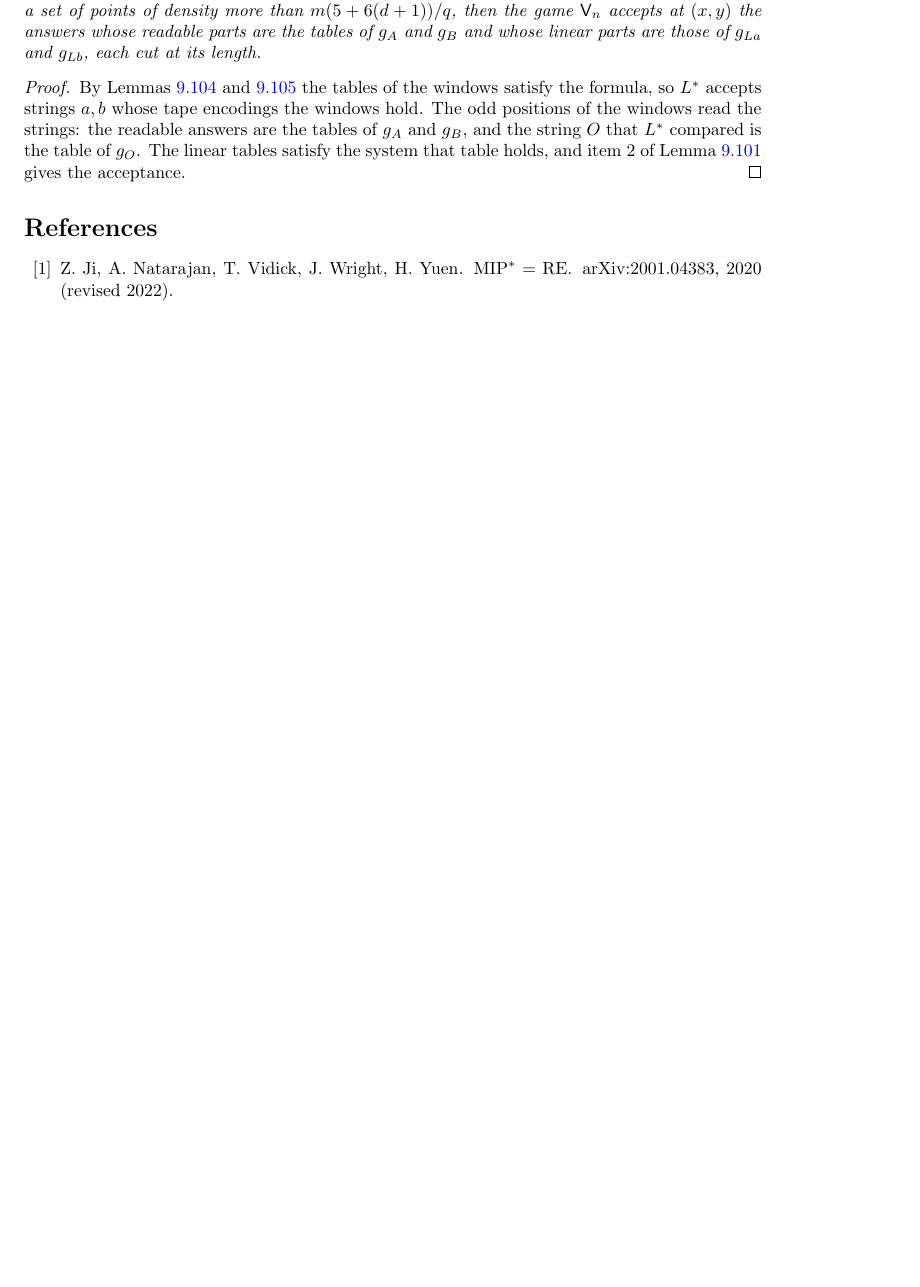
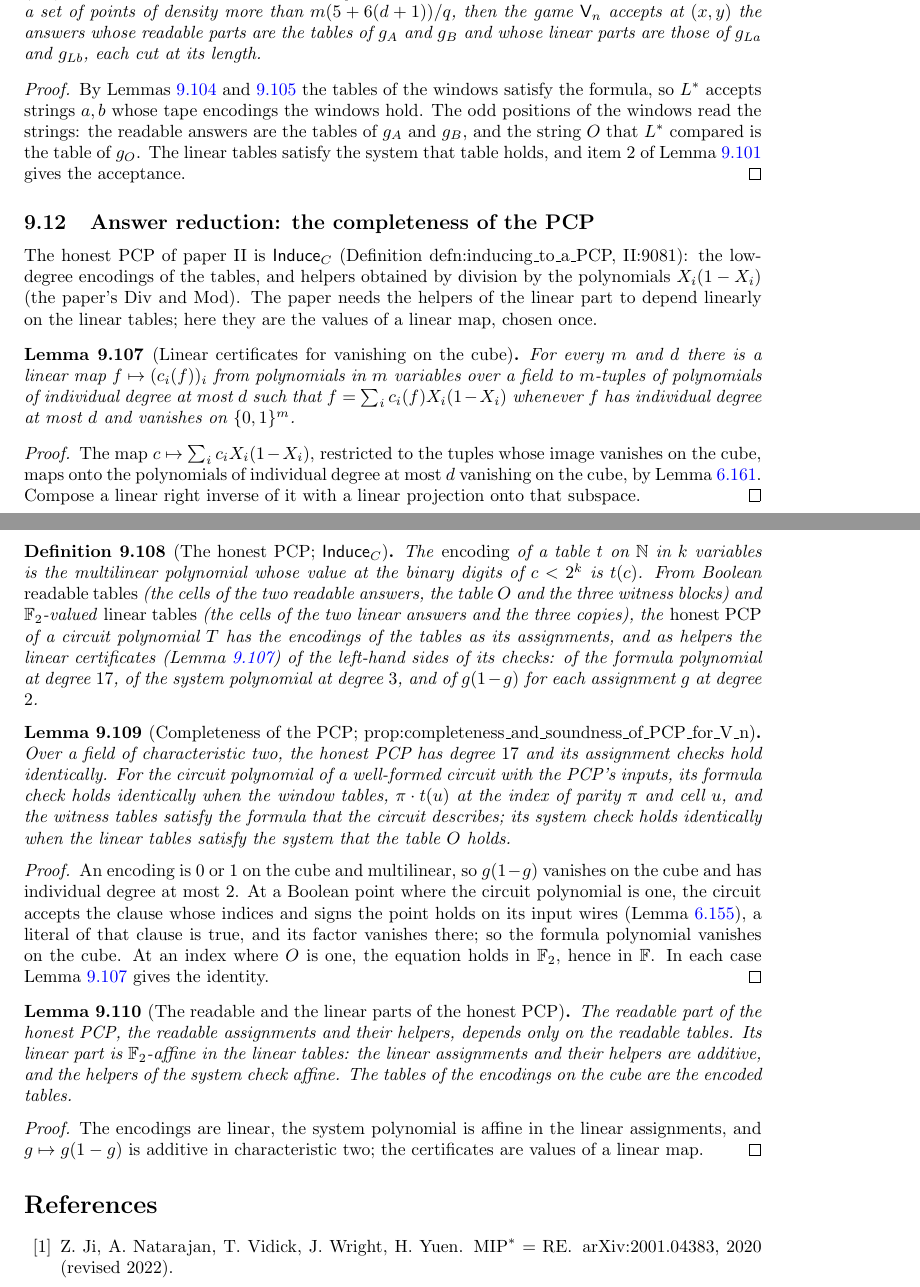
Before and after one commit to vidick/MIPRE-formalization, a LaTeX document (blueprint/src/print.tex, which reads blueprint/src/content/09_tailored.tex): part of page 279 of 281 before the commit and two parts of pages 279 and 280 of 282 after it, the two joined at a grey line, cut so that both start at the same text, the shorter picture padded with empty space. Compiled offline with pdfLaTeX.

Commit message:
AL Phase 4b₂: the completeness of the PCP — Induce_C (#310)
The completeness half of prop:completeness_and_soundness_of_PCP_for_V_n: linear certificates for vanishing on the cube (Foundations/LowDegree/ZeroCertificate.lean) and Induce_C with its completeness, degree, and readable/linear structure (Tailored/AnsRed/PcpComplete.lean); blueprint lem:ar-linear-certificates, def:ar-induce, lem:ar-pcp-complete, lem:ar-pcp-parts.

Refs #282

Co-Authored-By: Claude Opus 5.5 <noreply@anthropic.com>
Claude-Session: https://claude.ai/code/session_01SeoErCERTUuQy6M4tX9DQM

```diff
--- a/blueprint/src/content/09_tailored.tex
+++ b/blueprint/src/content/09_tailored.tex
@@ -2678,3 +2678,93 @@ $g_B$, and the string $O$ that $L^*$ compared is the table of $g_O$. The linear
 system that table holds, and item~2 of Lemma~\ref{lem:ar-indicator-properties} gives the
 acceptance.
 \end{proof}
+
+\subsection{Answer reduction: the completeness of the PCP}
+
+The honest PCP of paper~II is $\mathsf{Induce}_C$ (Definition~defn:inducing\_to\_a\_PCP,
+II:9081): the low-degree encodings of the tables, and helpers obtained by division by the
+polynomials $X_i(1 - X_i)$ (the paper's $\mathrm{Div}$ and $\mathrm{Mod}$). The paper needs the
+helpers of the linear part to depend linearly on the linear tables; here they are the values of
+a linear map, chosen once.
+
+\begin{lemma}[Linear certificates for vanishing on the cube]
+\label{lem:ar-linear-certificates}
+\uses{lem:pcp-zero-basis}
+\lean{MIPRE.LowDegree.cubeVanishing, MIPRE.LowDegree.mem_cubeVanishing, MIPRE.LowDegree.cert,
+  MIPRE.LowDegree.degreeOf_cert_le, MIPRE.LowDegree.cert_sum}
+\leanok
+For every $m$ and $d$ there is a linear map $f \mapsto (c_i(f))_i$ from polynomials in $m$
+variables over a field to $m$-tuples of polynomials of individual degree at most $d$ such that
+$f = \sum_i c_i(f) X_i (1 - X_i)$ whenever $f$ has individual degree at most $d$ and vanishes on
+$\{0, 1\}^m$.
+\end{lemma}
+
+\begin{proof}
+\leanok
+The map $c \mapsto \sum_i c_i X_i (1 - X_i)$, restricted to the tuples whose image vanishes on the
+cube, maps onto the polynomials of individual degree at most $d$ vanishing on the cube, by
+Lemma~\ref{lem:pcp-zero-basis}. Compose a linear right inverse of it with a linear projection onto
+that subspace.
+\end{proof}
+
+\begin{definition}[The honest PCP; $\mathsf{Induce}_C$]
+\label{def:ar-induce}
+\uses{def:ar-pcp, lem:ar-linear-certificates}
+\lean{MIPRE.Tailored.AnsRed.encTbl, MIPRE.Tailored.AnsRed.RTables, MIPRE.Tailored.AnsRed.LTables,
+  MIPRE.Tailored.AnsRed.induce}
+\leanok
+The \emph{encoding} of a table $t$ on $\N$ in $k$ variables is the multilinear polynomial whose
+value at the binary digits of $c < 2^k$ is $t(c)$. From Boolean \emph{readable tables} (the cells
+of the two readable answers, the table $O$ and the three witness blocks) and $\F_2$-valued
+\emph{linear tables} (the cells of the two linear answers and the three copies), the \emph{honest
+PCP} of a circuit polynomial $T$ has the encodings of the tables as its assignments, and as
+helpers the linear certificates (Lemma~\ref{lem:ar-linear-certificates}) of the left-hand sides
+of its checks: of the formula polynomial at degree $17$, of the system polynomial at degree $3$,
+and of $g(1 - g)$ for each assignment $g$ at degree $2$.
+\end{definition}
+
+\begin{lemma}[Completeness of the PCP; prop:completeness\_and\_soundness\_of\_PCP\_for\_V\_n]
+\label{lem:ar-pcp-complete}
+\uses{def:ar-induce,def:ar-indicator,lem:ar-window-describer}
+\lean{MIPRE.Tailored.AnsRed.indDeg_induce, MIPRE.Tailored.AnsRed.assignChecks_induce,
+  MIPRE.Tailored.AnsRed.formulaCheck_induce, MIPRE.Tailored.AnsRed.systemCheck_induce,
+  MIPRE.Tailored.AnsRed.identities_induce}
+\leanok
+Over a field of characteristic two, the honest PCP has degree $17$ and its assignment checks hold
+identically. For the circuit polynomial of a well-formed circuit with the PCP's inputs, its
+formula check holds identically when the window tables, $\pi \cdot t(u)$ at the index of parity
+$\pi$ and cell $u$, and the witness tables satisfy the formula that the circuit describes; its
+system check holds identically when the linear tables satisfy the system that the table $O$
+holds.
+\end{lemma}
+
+\begin{proof}
+\uses{lem:pcp-circuit-arithmetization}
+\leanok
+An encoding is $0$ or $1$ on the cube and multilinear, so $g(1 - g)$ vanishes on the cube and has
+individual degree at most $2$. At a Boolean point where the circuit polynomial is one, the
+circuit accepts the clause whose indices and signs the point holds on its input wires
+(Lemma~\ref{lem:pcp-circuit-arithmetization}), a literal of that clause is true, and its factor
+vanishes there; so the formula polynomial vanishes on the cube. At an index where $O$ is one,
+the equation holds in $\F_2$, hence in $\F$. In each case
+Lemma~\ref{lem:ar-linear-certificates} gives the identity.
+\end{proof}
+
+\begin{lemma}[The readable and the linear parts of the honest PCP]
+\label{lem:ar-pcp-parts}
+\uses{def:ar-induce}
+\lean{MIPRE.Tailored.AnsRed.readable_induce, MIPRE.Tailored.AnsRed.linear_induce_add,
+  MIPRE.Tailored.AnsRed.res_encB, MIPRE.Tailored.AnsRed.resZ_encZ}
+\leanok
+The readable part of the honest PCP, the readable assignments and their helpers, depends only
+on the readable tables. Its linear part is $\F_2$-affine in the linear tables: the linear
+assignments and their helpers are additive, and the helpers of the system check affine. The
+tables of the encodings on the cube are the encoded tables.
+\end{lemma}
+
+\begin{proof}
+\leanok
+The encodings are linear, the system polynomial is affine in the linear assignments, and
+$g \mapsto g(1 - g)$ is additive in characteristic two; the certificates are values of a linear
+map.
+\end{proof}
```
Also changed, not shown: planning/aldous-lyons-track.md (+15 -6 lines), 4 other files.
